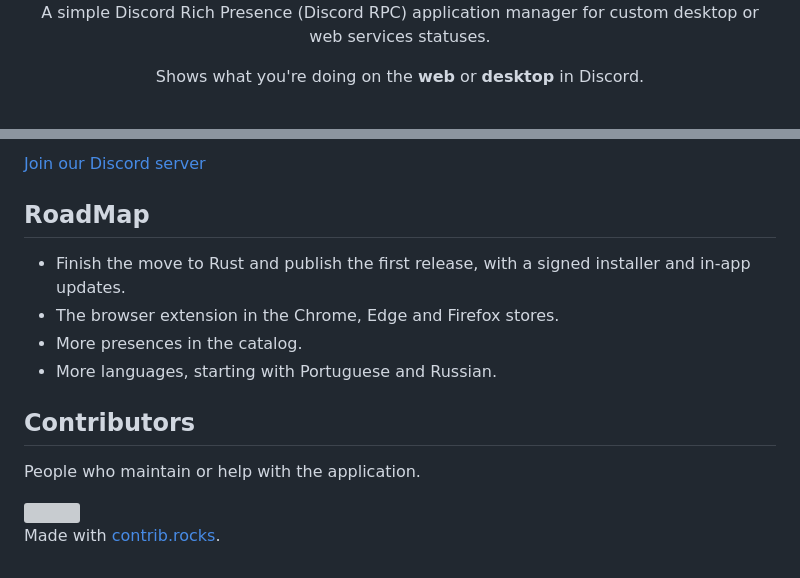
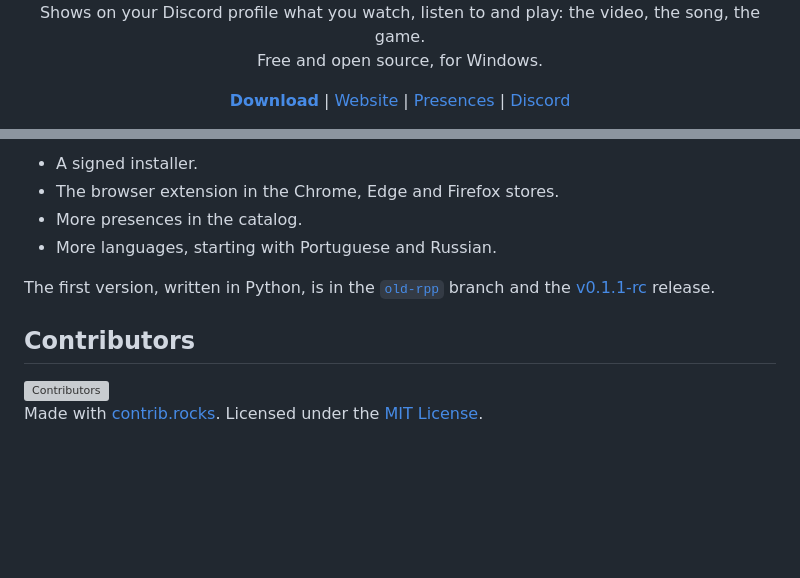
Before and after one commit to manucabral/RichPresencePlus, a Markdown page: README.md, 2 parts joined by grey strips. Drawn GitHub-style; blank space fills up the shorter version; grey boxes are pictures that could not be loaded.

```diff
--- a/README.md
+++ b/README.md
@@ -15,11 +12,14 @@
 </div>
 
-
 <p align="center">
-A simple Discord Rich Presence (Discord RPC) application manager for custom desktop or web services statuses.
+Shows on your Discord profile what you watch, listen to and play: the video, the song, the game.<br>
+Free and open source, for Windows.
 </p>
 
 <p align="center">
-Shows what you're doing on the <b>web</b> or <b>desktop</b> in Discord.
+<a href="https://github.com/manucabral/RichPresencePlus/releases/latest"><b>Download</b></a> |
+<a href="https://manucabral.github.io/RichPresencePlus/">Website</a> |
+<a href="https://manucabral.github.io/RichPresencePlus/presences/">Presences</a> |
+<a href="https://discord.gg/NjXFRqWarc">Discord</a>
 </p>
 
@@ -85,17 +85,15 @@ Join our community on Discord to connect with other users, get support, and shar
 
-[Join our Discord server](https://discord.gg/NjXFRqWarc)
-
-## RoadMap
-- Finish the move to Rust and publish the first release, with a signed installer and in-app updates.
+- A signed installer.
 - The browser extension in the Chrome, Edge and Firefox stores.
 - More presences in the catalog.
 - More languages, starting with Portuguese and Russian.
 
+The first version, written in Python, is in the [`old-rpp`](https://github.com/manucabral/RichPresencePlus/tree/old-rpp) branch and the [v0.1.1-rc](https://github.com/manucabral/RichPresencePlus/releases/tag/v0.1.1-rc) release.
+
 ## Contributors
-People who maintain or help with the application.
 
-<a href="https://github.com/manucabral/richpresenceplus/graphs/contributors">
-  <img src="https://contrib.rocks/image?repo=manucabral/richpresenceplus" />
+<a href="https://github.com/manucabral/RichPresencePlus/graphs/contributors">
+  <img src="https://contrib.rocks/image?repo=manucabral/RichPresencePlus" alt="Contributors">
 </a>
 
-Made with [contrib.rocks](https://contrib.rocks).
+Made with [contrib.rocks](https://contrib.rocks). Licensed under the [MIT License](LICENSE).
```
Also changed, not shown: other parts of README.md (+36 -39 lines).
